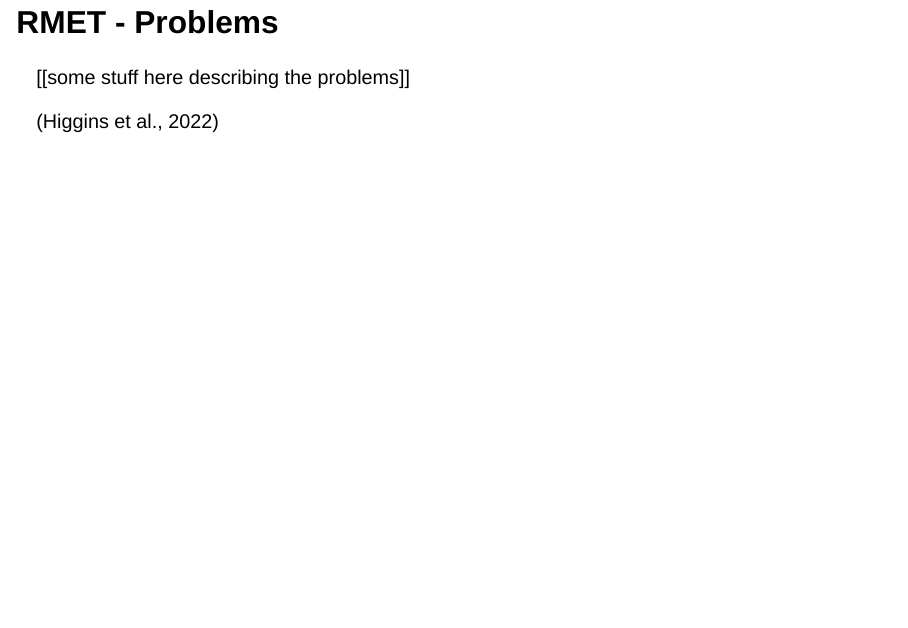
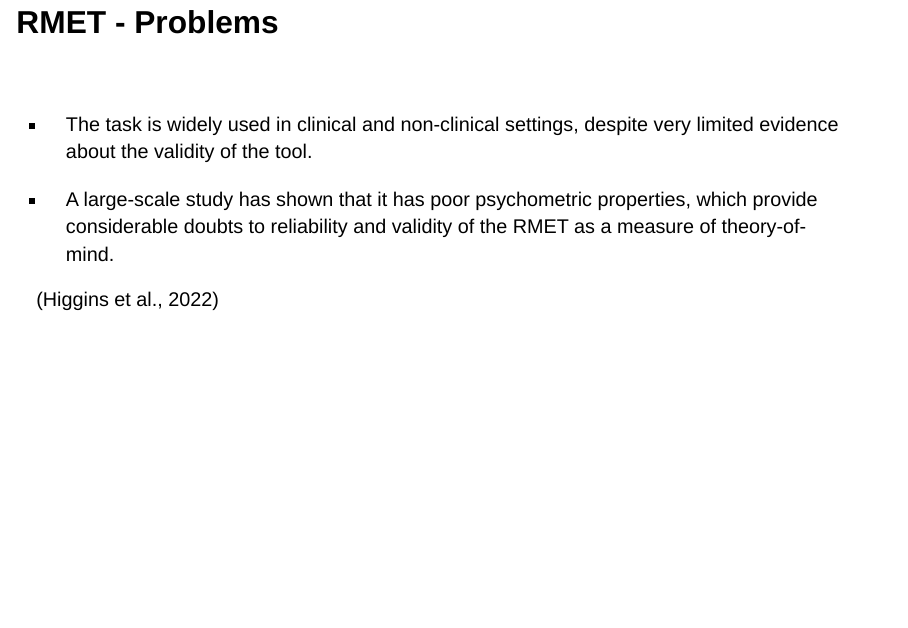
Before and after one commit to rich-ramsey/tsb, a Quarto document (lectures/slides/week4/04_theory_slides.qmd): page 16 of 40. Rendered offline with R 4.5, knitr and Pandoc in place of Quarto, with nearby package versions; drawn as Slidy slides in place of the format the file asks for.

Commit message:
updated theory lecture

```diff
--- a/lectures/slides/week4/04_theory_slides.qmd
+++ b/lectures/slides/week4/04_theory_slides.qmd
@@ -262,7 +262,11 @@ What do we mean by terms such as screen time, intrinsic motivation or depression
 
 ## RMET - Problems ##
 
-[[some stuff here describing the problems]]
+<br>
+
+- The task is widely used in clinical and non-clinical settings, despite very limited evidence about the validity of the tool.
+
+- A large-scale study has shown that it has poor psychometric properties, which provide considerable doubts to reliability and validity of the RMET as a measure of theory-of-mind.
 
 ::: {.citation-footer}
 [@higgins2022]
```
Also changed, not shown: docs/search.json, 2 other files.
